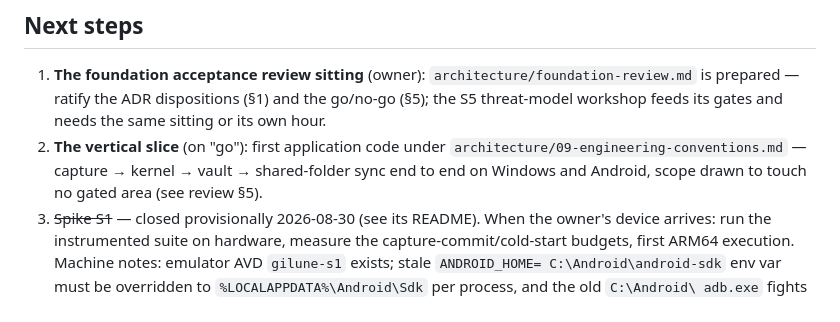
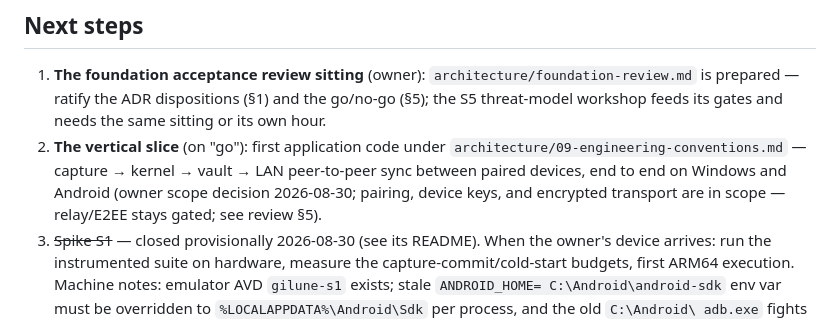
Before and after one commit to Gilune/gilune, a Markdown page: CLAUDE.md, the part around the change. Rendered like a GitHub page.

```diff
--- a/CLAUDE.md
+++ b/CLAUDE.md
@@ -80,8 +80,10 @@ gates promises) are ratified. **Next: application-level engineering — see
    feeds its gates and needs the same sitting or its own hour.
 2. **The vertical slice** (on "go"): first application code under
    `architecture/09-engineering-conventions.md` — capture → kernel →
-   vault → shared-folder sync end to end on Windows and Android, scope
-   drawn to touch no gated area (see review §5).
+   vault → LAN peer-to-peer sync between paired devices, end to end on
+   Windows and Android (owner scope decision 2026-08-30; pairing,
+   device keys, and encrypted transport are in scope — relay/E2EE stays
+   gated; see review §5).
 3. ~~Spike S1~~ — closed provisionally 2026-08-30 (see its README). When
    the owner's device arrives: run the instrumented suite on hardware,
    measure the capture-commit/cold-start budgets, first ARM64 execution.
```
Also changed, not shown: architecture/foundation-review.md (+19 -5 lines).
